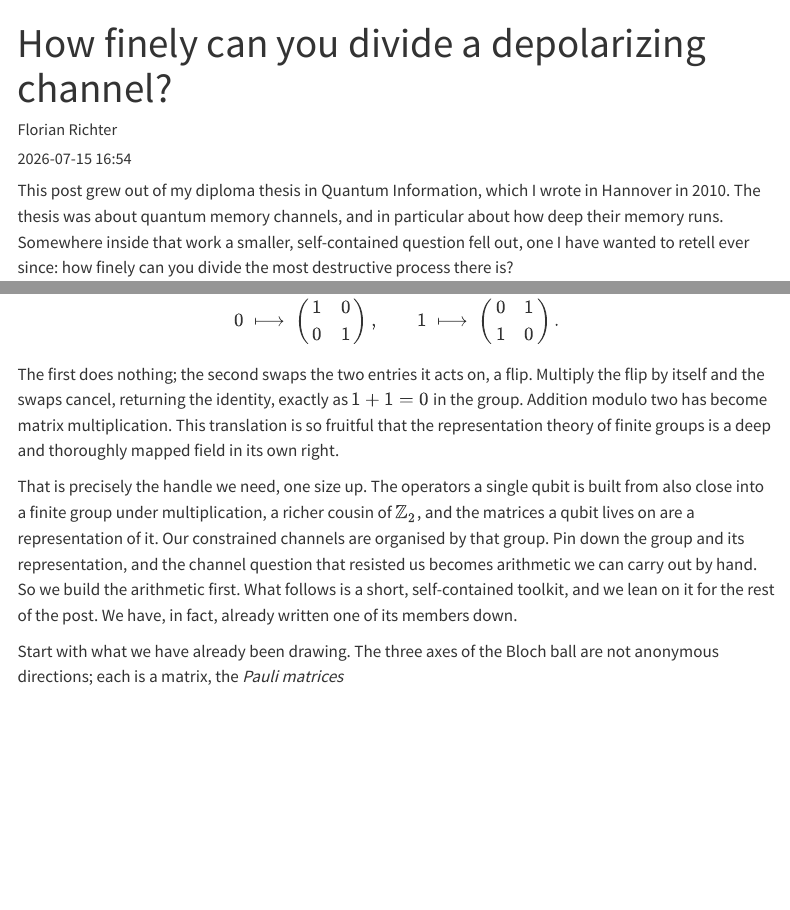
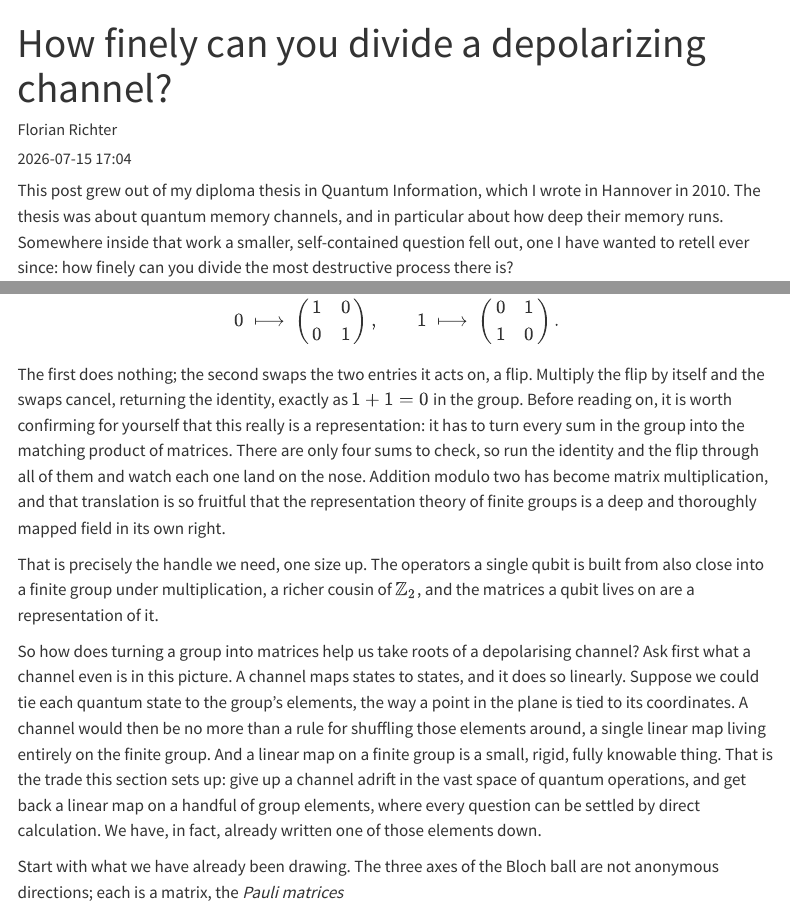
Before and after one commit to Florian2Richter/florian2richter.github.io, a Quarto document (posts/clifford-roots/index.qmd): the page in a window 1100 px wide, from its top, and a second part further down, joined at a grey line. Rendered offline with R 4.5, knitr and Pandoc in place of Quarto, with nearby package versions; menus at the side of the page are left out.

Commit message:
Expand the transition into the Pauli group
Add a reader prompt to verify the Z_2 matrices really form a
representation (check all four sums). Broaden the bridge to the Pauli
group by posing the motivating question: what is a channel in this
picture? Tie states to group elements, so a channel becomes a single
linear map on the finite group, a small and fully knowable object,
foreshadowing the later reduction before the Pauli arithmetic begins.

Co-Authored-By: Claude Opus 4.8 <noreply@anthropic.com>
Claude-Session: https://claude.ai/code/session_01A72Ybw1nSxsPcrix2hy34d

```diff
--- a/posts/clifford-roots/index.qmd
+++ b/posts/clifford-roots/index.qmd
@@ -2,7 +2,7 @@
 title: "How finely can you divide a depolarizing channel?"
 description: "Clifford channels are a tiny corner of the space of quantum channels, and yet they let you divide the most destructive channel of all into nearly as many discrete steps as the full quantum machinery allows. The room to do this lives in a surprising place."
 author: "Florian Richter"
-date: "2026-07-15 16:54"
+date: "2026-07-15 17:04"
 date-format: "YYYY-MM-DD HH:mm"
 categories: [quantum, channels, clifford, finite-fields]
 draft: true
@@ -708,20 +708,32 @@ $$
 $$
 The first does nothing; the second swaps the two entries it acts on, a
 flip. Multiply the flip by itself and the swaps cancel, returning the
-identity, exactly as $1 + 1 = 0$ in the group. Addition modulo two has
-become matrix multiplication. This translation is so fruitful that the
-representation theory of finite groups is a deep and thoroughly mapped
-field in its own right.
+identity, exactly as $1 + 1 = 0$ in the group. Before reading on, it is
+worth confirming for yourself that this really is a representation: it
+has to turn every sum in the group into the matching product of
+matrices. There are only four sums to check, so run the identity and the
+flip through all of them and watch each one land on the nose. Addition
+modulo two has become matrix multiplication, and that translation is so
+fruitful that the representation theory of finite groups is a deep and
+thoroughly mapped field in its own right.
 
 That is precisely the handle we need, one size up. The operators a
 single qubit is built from also close into a finite group under
 multiplication, a richer cousin of $\mathbb{Z}_2$, and the matrices a
-qubit lives on are a representation of it. Our constrained channels are
-organised by that group. Pin down the group and its representation, and
-the channel question that resisted us becomes arithmetic we can carry
-out by hand. So we build the arithmetic first. What follows is a short,
-self-contained toolkit, and we lean on it for the rest of the post. We
-have, in fact, already written one of its members down.
+qubit lives on are a representation of it.
+
+So how does turning a group into matrices help us take roots of a
+depolarising channel? Ask first what a channel even is in this picture.
+A channel maps states to states, and it does so linearly. Suppose we
+could tie each quantum state to the group's elements, the way a point in
+the plane is tied to its coordinates. A channel would then be no more
+than a rule for shuffling those elements around, a single linear map
+living entirely on the finite group. And a linear map on a finite group
+is a small, rigid, fully knowable thing. That is the trade this section
+sets up: give up a channel adrift in the vast space of quantum
+operations, and get back a linear map on a handful of group elements,
+where every question can be settled by direct calculation. We have, in
+fact, already written one of those elements down.
 
 Start with what we have already been drawing. The three axes of the Bloch
 ball are not anonymous directions; each is a matrix, the *Pauli matrices*
```
